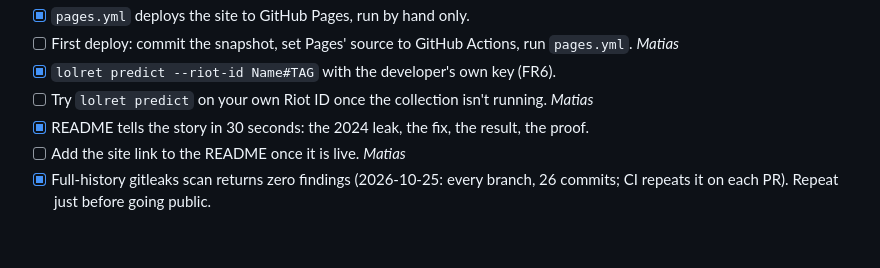
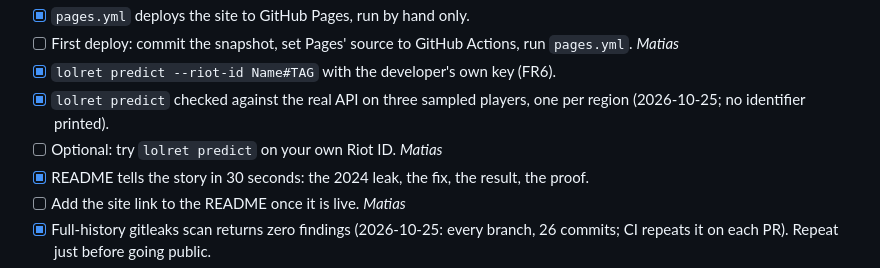
Before and after one commit to carcamods/lol-player-retention, a Markdown page: docs/checklist.md, the part around the change. Drawn GitHub-style; blank space fills up the shorter version.

```diff
--- a/docs/checklist.md
+++ b/docs/checklist.md
@@ -100,7 +100,9 @@ of waiting, and launch doesn't wait for it.
 - [x] `pages.yml` deploys the site to GitHub Pages, run by hand only.
 - [ ] First deploy: commit the snapshot, set Pages' source to GitHub Actions, run `pages.yml`. *Matias*
 - [x] `lolret predict --riot-id Name#TAG` with the developer's own key (FR6).
-- [ ] Try `lolret predict` on your own Riot ID once the collection isn't running. *Matias*
+- [x] `lolret predict` checked against the real API on three sampled players, one per region
+      (2026-10-25; no identifier printed).
+- [ ] Optional: try `lolret predict` on your own Riot ID. *Matias*
 - [x] README tells the story in 30 seconds: the 2024 leak, the fix, the result, the proof.
 - [ ] Add the site link to the README once it is live. *Matias*
 - [x] Full-history gitleaks scan returns zero findings (2026-10-25: every branch, 26 commits;
```
Also changed, not shown: AGENTS.md (+18 -29 lines), CHANGELOG.md (+14 -0 lines).
